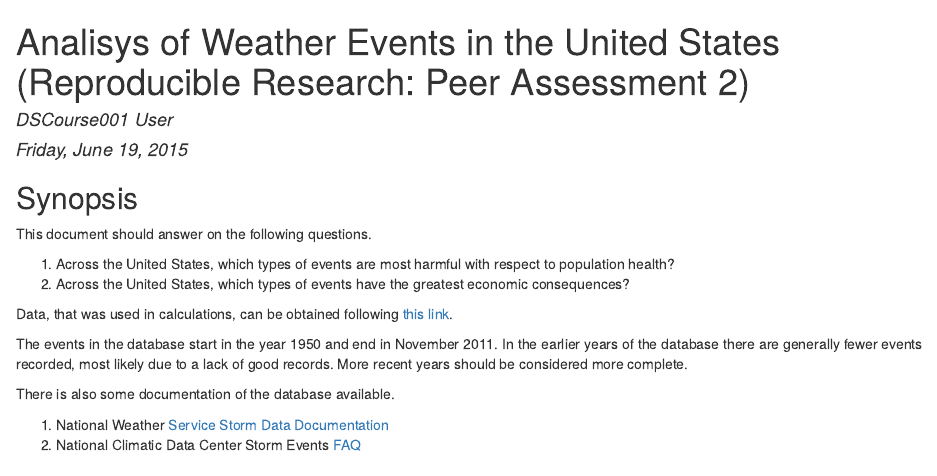
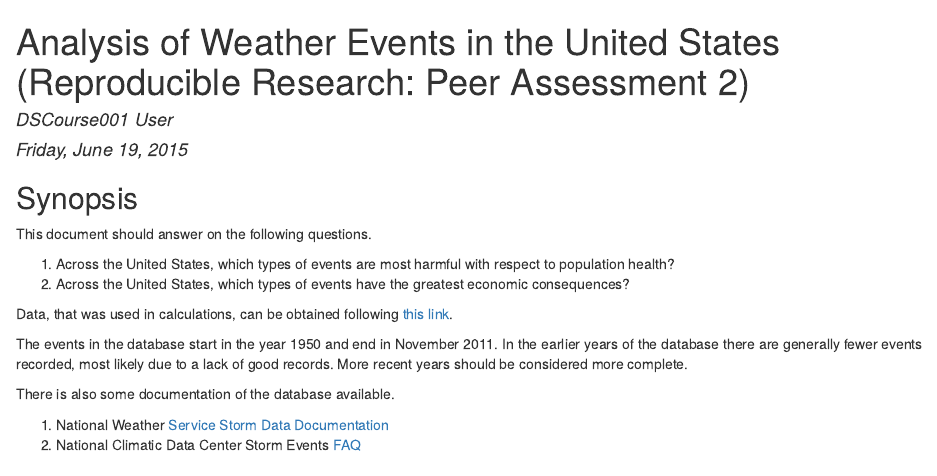
Before and after one commit to DSCourse001/RepData_PeerAssessment2, an R Markdown document (repdata_Peer_Assessment_2.Rmd): the page in a window 1100 px wide, from its top. The pictures show the output file repdata_Peer_Assessment_2.html that the author committed with the source, opened offline.

Commit message:
fixed grammar mistake

```diff
--- a/repdata_Peer_Assessment_2.Rmd
+++ b/repdata_Peer_Assessment_2.Rmd
@@ -1,5 +1,5 @@
 ---
-title: 'Analisys of Weather Events in the United States (Reproducible Research: Peer Assessment 2)'
+title: 'Analysis of Weather Events in the United States (Reproducible Research: Peer Assessment 2)'
 author: "DSCourse001 User"
 date: "Friday, June 19, 2015"
 output: html_document
```
Also changed, not shown: repdata_Peer_Assessment_2.html.
